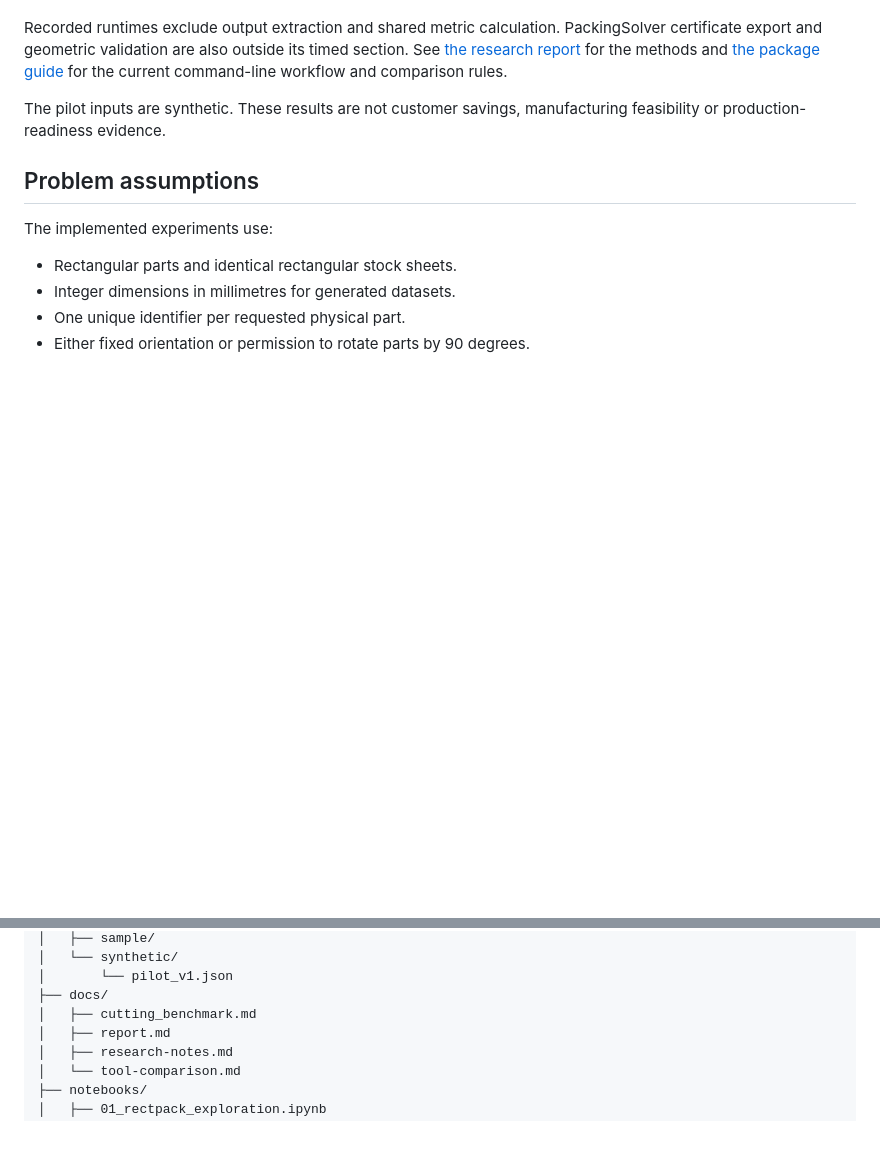
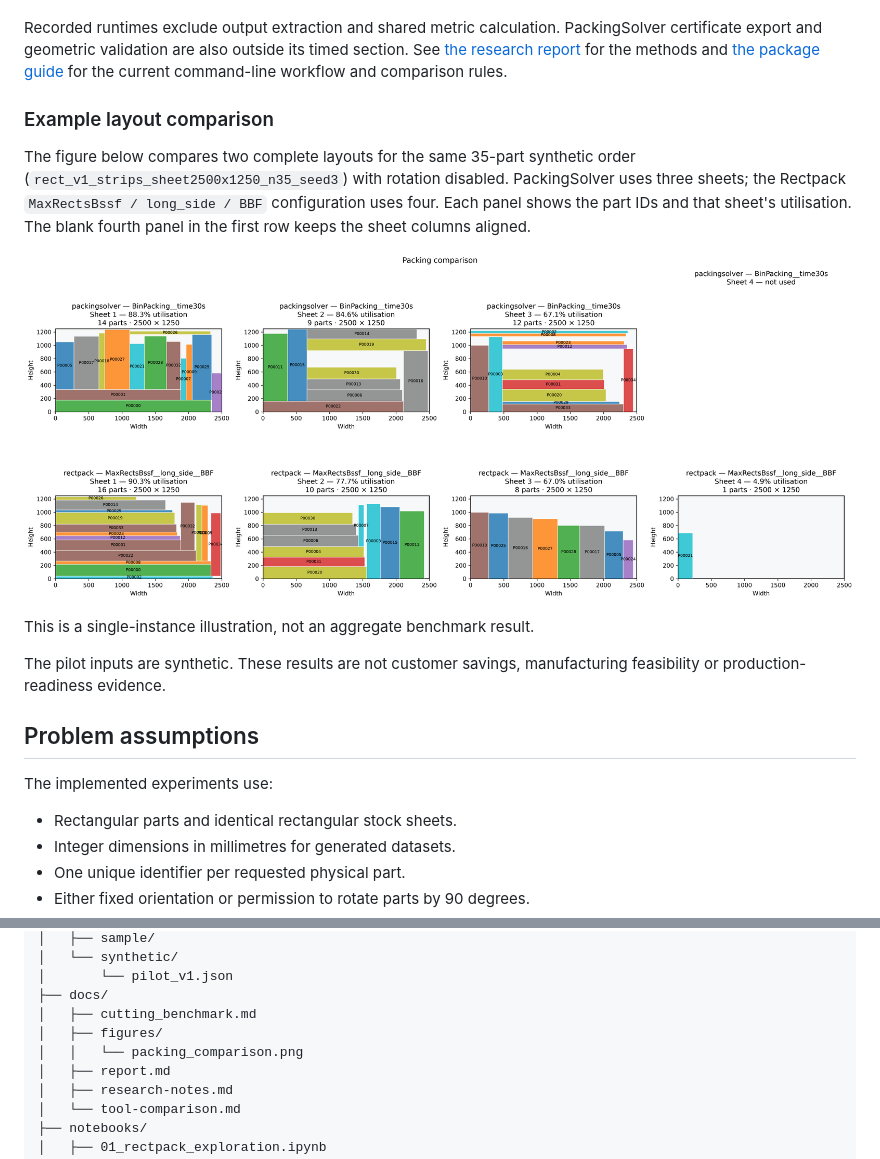
Before and after one commit to ivetsem/2D-Optimisation-in-Metals-Manufacturing, a Markdown page: README.md, 2 parts joined by grey strips. GitHub-like rendering; pictures changed too: docs/figures/packing_comparison.png (added); blank space fills up the shorter version.

Commit message:
packing comparison figure

```diff
--- a/README.md
+++ b/README.md
@@ -100,6 +100,19 @@ calculation. PackingSolver certificate export and geometric validation
 are also outside its timed section. See [the research report](docs/report.md)
 for the methods and [the package guide](docs/cutting_benchmark.md) for
 the current command-line workflow and comparison rules.
+
+### Example layout comparison
+
+The figure below compares two complete layouts for the same 35-part
+synthetic order (`rect_v1_strips_sheet2500x1250_n35_seed3`) with rotation
+disabled. PackingSolver uses three sheets;
+the Rectpack `MaxRectsBssf / long_side / BBF` configuration uses four.
+Each panel shows the part IDs and that sheet's utilisation. The blank
+fourth panel in the first row keeps the sheet columns aligned.
+
+![Rectangle packing comparison for one 35-part synthetic order](docs/figures/packing_comparison.png)
+
+This is a single-instance illustration, not an aggregate benchmark result.
 
 The pilot inputs are synthetic. These results are not customer savings,
 manufacturing feasibility or production-readiness evidence.
@@ -517,6 +530,8 @@ the [test workflow](.github/workflows/tests.yml).
 │       └── pilot_v1.json
 ├── docs/
 │   ├── cutting_benchmark.md
+│   ├── figures/
+│   │   └── packing_comparison.png
 │   ├── report.md
 │   ├── research-notes.md
 │   └── tool-comparison.md
```
Also changed, not shown: docs/report.md (+9 -0 lines), 1 other file.
